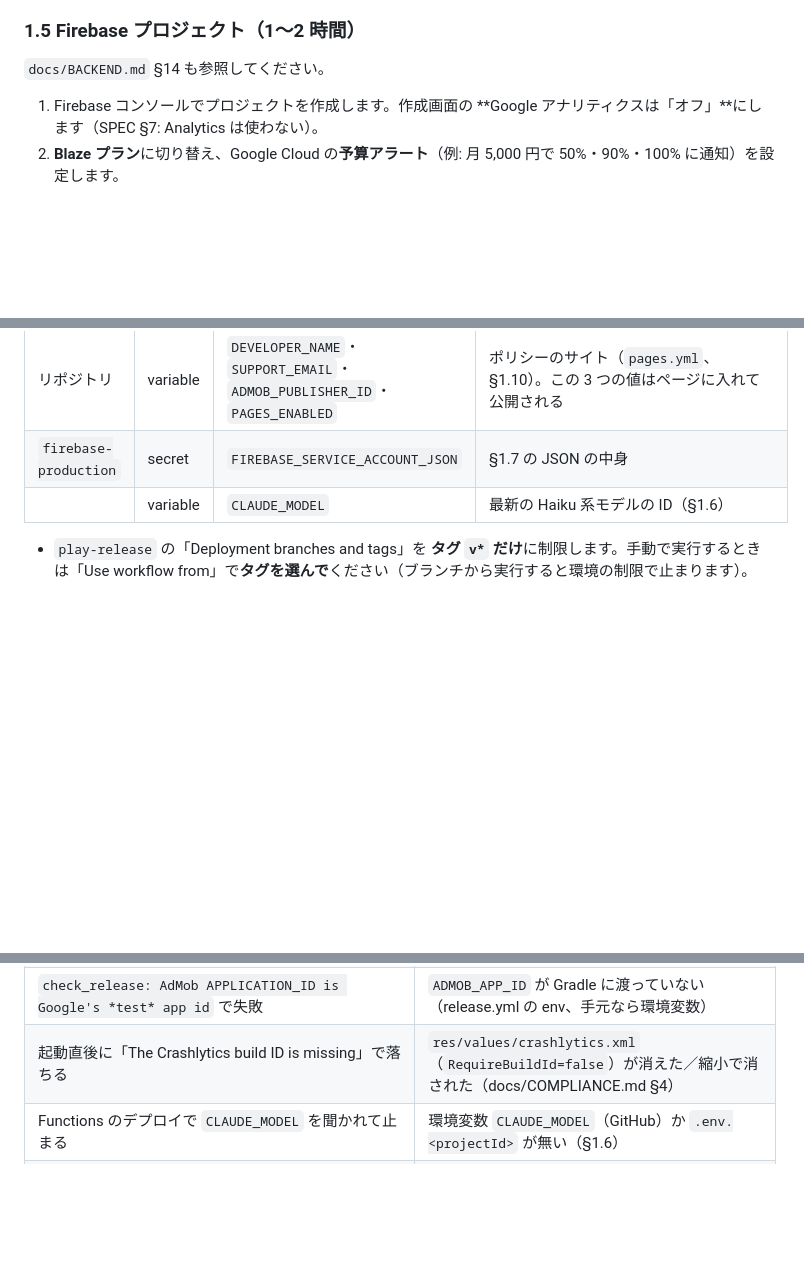
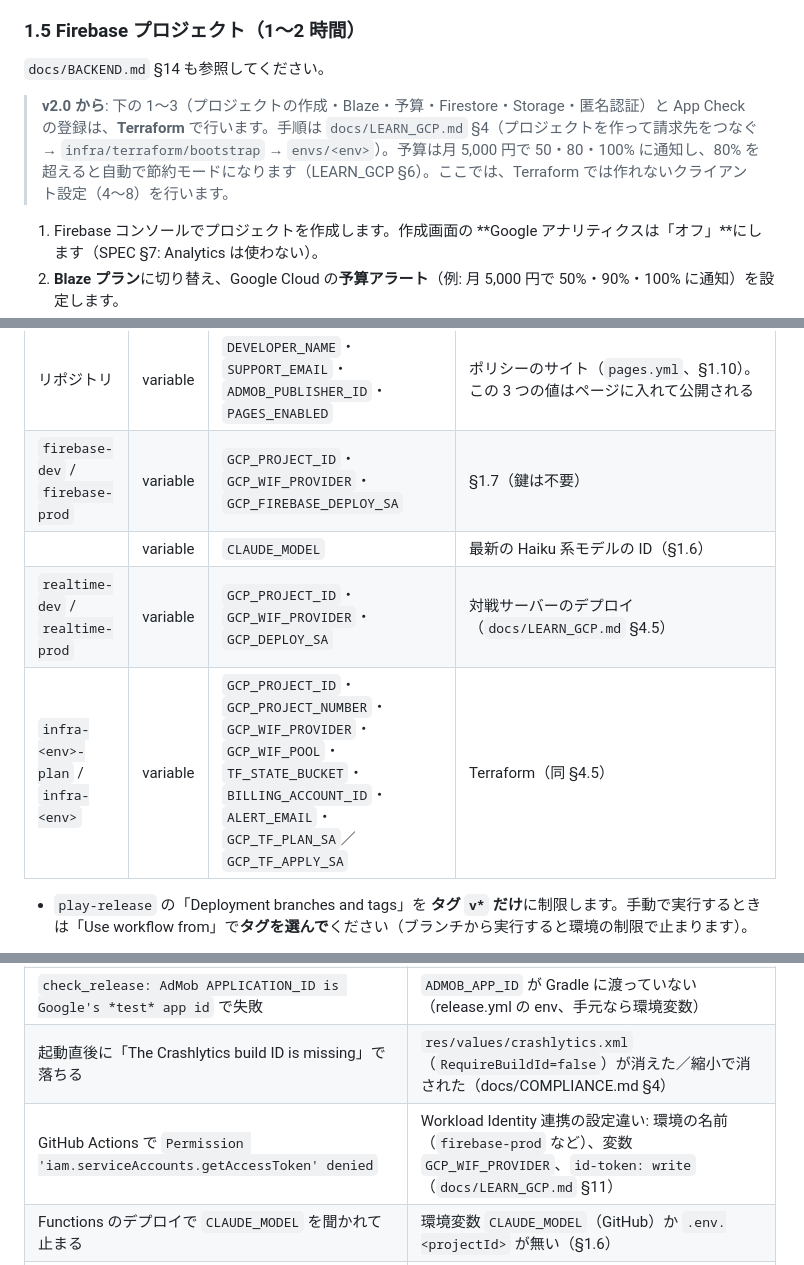
Before and after one commit to fru69syo/doodle-battle, a Markdown page: docs/RELEASE.md, 3 parts joined by grey strips. Drawn GitHub-style; blank space fills up the shorter version.

```diff
--- a/docs/RELEASE.md
+++ b/docs/RELEASE.md
@@ -69,6 +69,8 @@ base64 -w0 upload-keystore.jks > upload-keystore.jks.b64                     # G
 
 ### 1.5 Firebase プロジェクト（1〜2 時間）
 `docs/BACKEND.md` §14 も参照してください。
+
+> **v2.0 から**: 下の 1〜3（プロジェクトの作成・Blaze・予算・Firestore・Storage・匿名認証）と App Check の登録は、**Terraform** で行います。手順は `docs/LEARN_GCP.md` §4（プロジェクトを作って請求先をつなぐ → `infra/terraform/bootstrap` → `envs/<env>`）。予算は月 5,000 円で 50・80・100% に通知し、80% を超えると自動で節約モードになります（LEARN_GCP §6）。ここでは、Terraform では作れないクライアント設定（4〜8）を行います。
 1. Firebase コンソールでプロジェクトを作成します。作成画面の **Google アナリティクスは「オフ」**にします（SPEC §7: Analytics は使わない）。
 2. **Blaze プラン**に切り替え、Google Cloud の**予算アラート**（例: 月 5,000 円で 50%・90%・100% に通知）を設定します。
 3. Firestore（ネイティブモード、**asia-northeast1**）、Storage（asia-northeast1）、Authentication の**匿名**を有効にします。
@@ -143,8 +145,10 @@ base64 -w0 upload-keystore.jks > upload-keystore.jks.b64                     # G
 | | secret | `ADMOB_REWARDED_UNIT_ID` | リワード広告ユニット ID `ca-app-pub-XXXXXXXXXXXXXXXX/NNNNNNNNNN`。**必須** |
 | | variable（任意） | `POLICY_BASE_URL` | ポリシーのページの場所を既定（`https://fru69syo.github.io/doodle-battle/`）から変えるときだけ。`https://…/` の形 |
 | リポジトリ | variable | `DEVELOPER_NAME`・`SUPPORT_EMAIL`・`ADMOB_PUBLISHER_ID`・`PAGES_ENABLED` | ポリシーのサイト（`pages.yml`、§1.10）。この 3 つの値はページに入れて公開される |
-| `firebase-production` | secret | `FIREBASE_SERVICE_ACCOUNT_JSON` | §1.7 の JSON の中身 |
+| `firebase-dev` / `firebase-prod` | variable | `GCP_PROJECT_ID`・`GCP_WIF_PROVIDER`・`GCP_FIREBASE_DEPLOY_SA` | §1.7（鍵は不要） |
 | | variable | `CLAUDE_MODEL` | 最新の Haiku 系モデルの ID（§1.6） |
+| `realtime-dev` / `realtime-prod` | variable | `GCP_PROJECT_ID`・`GCP_WIF_PROVIDER`・`GCP_DEPLOY_SA` | 対戦サーバーのデプロイ（`docs/LEARN_GCP.md` §4.5） |
+| `infra-<env>-plan` / `infra-<env>` | variable | `GCP_PROJECT_ID`・`GCP_PROJECT_NUMBER`・`GCP_WIF_PROVIDER`・`GCP_WIF_POOL`・`TF_STATE_BUCKET`・`BILLING_ACCOUNT_ID`・`ALERT_EMAIL`・`GCP_TF_PLAN_SA`／`GCP_TF_APPLY_SA` | Terraform（同 §4.5） |
 
    - `play-release` の「Deployment branches and tags」を **タグ `v*` だけ**に制限します。手動で実行するときは「Use workflow from」で**タグを選んで**ください（ブランチから実行すると環境の制限で止まります）。
 3. Settings → Branches → `main` に保護ルール: PR 必須、ステータスチェック必須（CI の各ジョブ。パスフィルタでスキップされたジョブは成功扱い）、force push 禁止。
@@ -335,6 +343,7 @@ Play では、一度出した版より**小さい versionCode に戻すことは
 | `Missing secrets in environment play-release: ADMOB_APP_ID …` | AdMob の secret が無い（§1.8・§1.9） |
 | `check_release: AdMob APPLICATION_ID is Google's *test* app id` で失敗 | `ADMOB_APP_ID` が Gradle に渡っていない（release.yml の env、手元なら環境変数） |
 | 起動直後に「The Crashlytics build ID is missing」で落ちる | `res/values/crashlytics.xml`（`RequireBuildId=false`）が消えた／縮小で消された（docs/COMPLIANCE.md §4） |
+| GitHub Actions で `Permission 'iam.serviceAccounts.getAccessToken' denied` | Workload Identity 連携の設定違い: 環境の名前（`firebase-prod` など）、変数 `GCP_WIF_PROVIDER`、`id-token: write`（`docs/LEARN_GCP.md` §11） |
 | Functions のデプロイで `CLAUDE_MODEL` を聞かれて止まる | 環境変数 `CLAUDE_MODEL`（GitHub）か `.env.<projectId>` が無い（§1.6） |
 | App Check で本番のアプリが弾かれる | Firebase にアプリ署名鍵の SHA-256 が登録されていない、または Play Integrity の Cloud プロジェクトのリンクがない（§1.5） |
 
```
Also changed, not shown: other parts of docs/RELEASE.md (+14 -10 lines).
